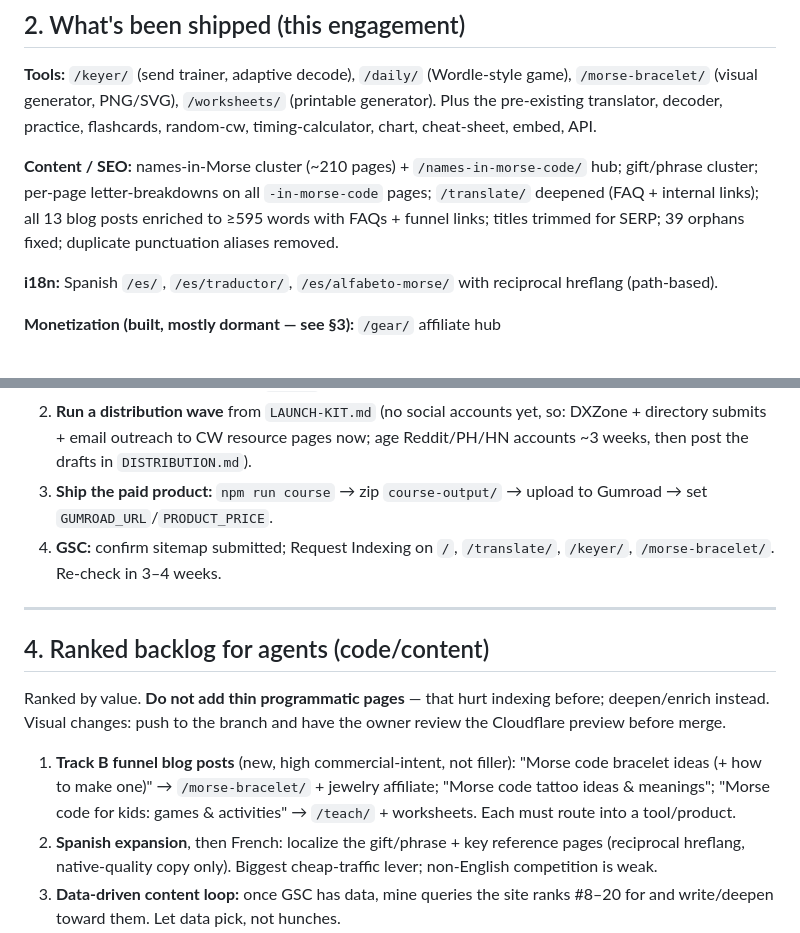
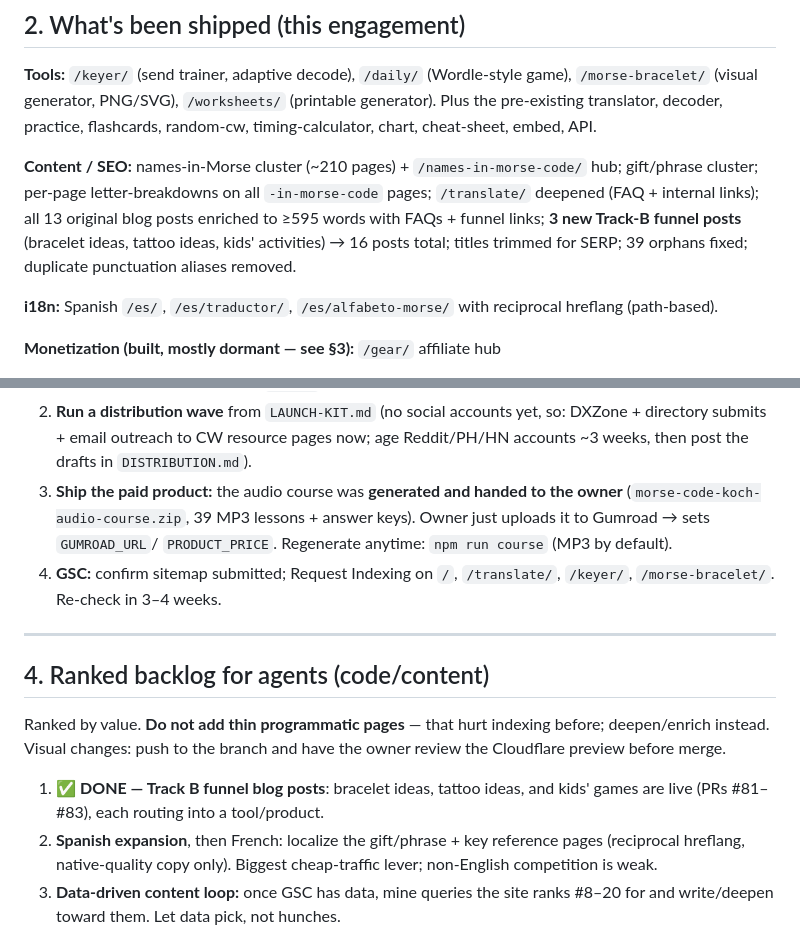
Before and after one commit to SentioAu/morsecodegenerator, a Markdown page: docs/STATUS.md, 2 parts joined by grey strips. Rendered like a GitHub page.

Commit message:
docs: update STATUS — Track B complete, audio product delivered
Keep the handoff current: marks Track B funnel posts done (16 blog posts
total), notes the audio course was generated + handed to the owner (just
upload to Gumroad), and re-points the backlog to Spanish expansion +
data-driven content as the next code work.

Docs only.

https://claude.ai/code/session_01HzuwDHaCnXwqobJi5MZaUB

```diff
--- a/docs/STATUS.md
+++ b/docs/STATUS.md
@@ -37,9 +37,10 @@ cheat-sheet, embed, API.
 **Content / SEO:** names-in-Morse cluster (~210 pages) + `/names-in-morse-code/`
 hub; gift/phrase cluster; per-page letter-breakdowns on all
 `-in-morse-code` pages; `/translate/` deepened (FAQ + internal links);
-all 13 blog posts enriched to ≥595 words with FAQs + funnel links;
-titles trimmed for SERP; 39 orphans fixed; duplicate punctuation aliases
-removed.
+all 13 original blog posts enriched to ≥595 words with FAQs + funnel
+links; **3 new Track-B funnel posts** (bracelet ideas, tattoo ideas,
+kids' activities) → 16 posts total; titles trimmed for SERP; 39 orphans
+fixed; duplicate punctuation aliases removed.
 
 **i18n:** Spanish `/es/`, `/es/traductor/`, `/es/alfabeto-morse/` with
 reciprocal hreflang (path-based).
@@ -72,8 +73,10 @@ the owner's accounts):
    so: DXZone + directory submits + email outreach to CW resource pages
    now; age Reddit/PH/HN accounts ~3 weeks, then post the drafts in
    `DISTRIBUTION.md`).
-3. **Ship the paid product:** `npm run course` → zip `course-output/` →
-   upload to Gumroad → set `GUMROAD_URL`/`PRODUCT_PRICE`.
+3. **Ship the paid product:** the audio course was **generated and handed
+   to the owner** (`morse-code-koch-audio-course.zip`, 39 MP3 lessons +
+   answer keys). Owner just uploads it to Gumroad → sets `GUMROAD_URL`/
+   `PRODUCT_PRICE`. Regenerate anytime: `npm run course` (MP3 by default).
 4. **GSC:** confirm sitemap submitted; Request Indexing on `/`,
    `/translate/`, `/keyer/`, `/morse-bracelet/`. Re-check in 3–4 weeks.
 
@@ -85,11 +88,8 @@ Ranked by value. **Do not add thin programmatic pages** — that hurt
 indexing before; deepen/enrich instead. Visual changes: push to the
 branch and have the owner review the Cloudflare preview before merge.
 
-1. **Track B funnel blog posts** (new, high commercial-intent, not filler):
-   "Morse code bracelet ideas (+ how to make one)" → `/morse-bracelet/` +
-   jewelry affiliate; "Morse code tattoo ideas & meanings"; "Morse code
-   for kids: games & activities" → `/teach/` + worksheets. Each must route
-   into a tool/product.
+1. ✅ **DONE — Track B funnel blog posts**: bracelet ideas, tattoo ideas,
+   and kids' games are live (PRs #81–#83), each routing into a tool/product.
 2. **Spanish expansion**, then French: localize the gift/phrase + key
    reference pages (reciprocal hreflang, native-quality copy only). Biggest
    cheap-traffic lever; non-English competition is weak.
```
